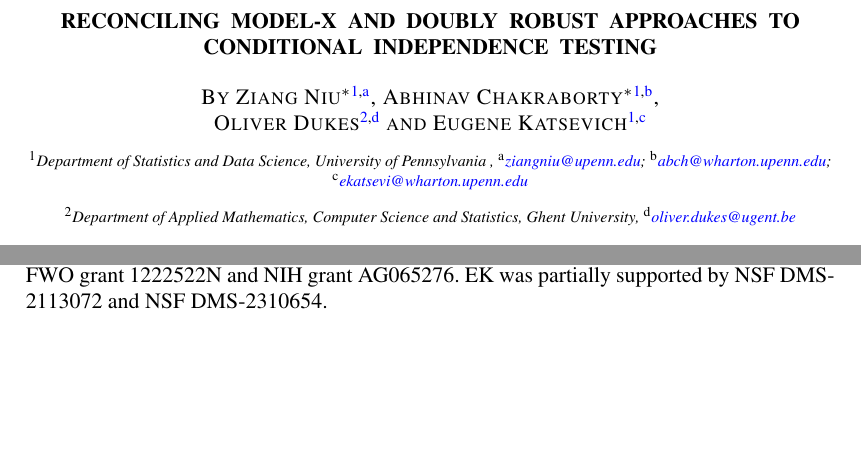
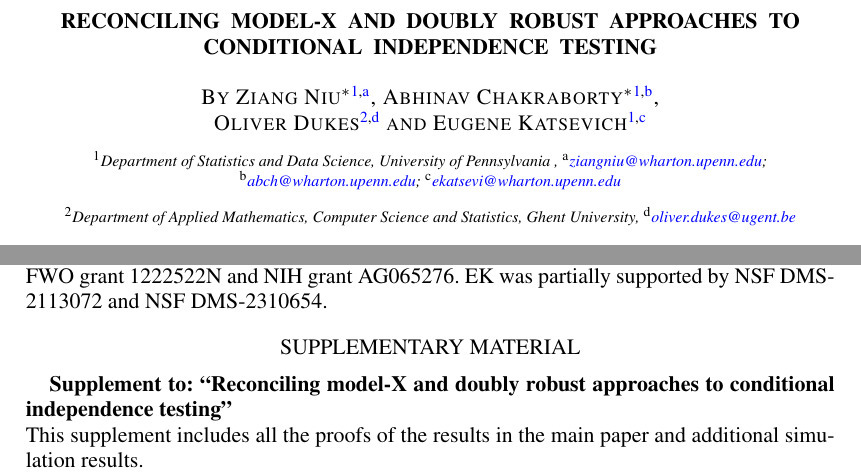
Before and after one commit to Katsevich-Lab/symcrt-manuscript, a LaTeX document (accepted-version/symcrt-manuscript-aos.tex): two parts of pages 1 and 25 of 27 before the commit and two parts of pages 1 and 25 of 28 after it, joined at a grey line, cut so that both start at the same text, the shorter picture padded with empty space. Compiled offline with pdfLaTeX.

Commit message:
work on the accepted version

```diff
--- a/accepted-version/symcrt-manuscript-aos.tex
+++ b/accepted-version/symcrt-manuscript-aos.tex
@@ -137,7 +137,7 @@
 %% ORCID can be inserted by command:         %%
 %% \orcid{0000-0000-0000-0000}               %%
 %%%%%%%%%%%%%%%%%%%%%%%%%%%%%%%%%%%%%%%%%%%%%%%
-\author[A]{\fnms{Ziang}~\snm{Niu$^*$}\ead[label=e1]{ziangniu@upenn.edu}},
+\author[A]{\fnms{Ziang}~\snm{Niu$^*$}\ead[label=e1]{ziangniu@wharton.upenn.edu}},
 \author[A]{\fnms{Abhinav}~\snm{Chakraborty$^*$}\ead[label=e2]{abch@wharton.upenn.edu}},
 \author[B]{\fnms{Oliver}~\snm{Dukes}\ead[label=e3]{oliver.dukes@ugent.be}}
 \and
@@ -890,10 +890,10 @@ Our results about the equivalence between the GCM test and the dCRT, and the dou
     %% available to the reader on Project       %%
     %% Euclid with the published article.       %%
     %%%%%%%%%%%%%%%%%%%%%%%%%%%%%%%%%%%%%%%%%%%%%%
-    %\begin{supplement}
-    %\stitle{???}
-    %\sdescription{???.}
-    %\end{supplement}
+    \begin{supplement}
+    \stitle{Supplement to: ``Reconciling model-X and doubly robust approaches to conditional independence testing''}
+    \sdescription{This supplement includes all the proofs of the results in the main paper and additional simulation results.}
+    \end{supplement}
 
     %%%%%%%%%%%%%%%%%%%%%%%%%%%%%%%%%%%%%%%%%%%%%%%%%%%%%%%%%%%%%
     %%                  The Bibliography                       %%
```
Also changed, not shown: accepted-version/annals_supplementary.tex (+3 -3 lines), accepted-version/annals_supplementary.pdf, accepted-version/symcrt-manuscript-aos.pdf.
